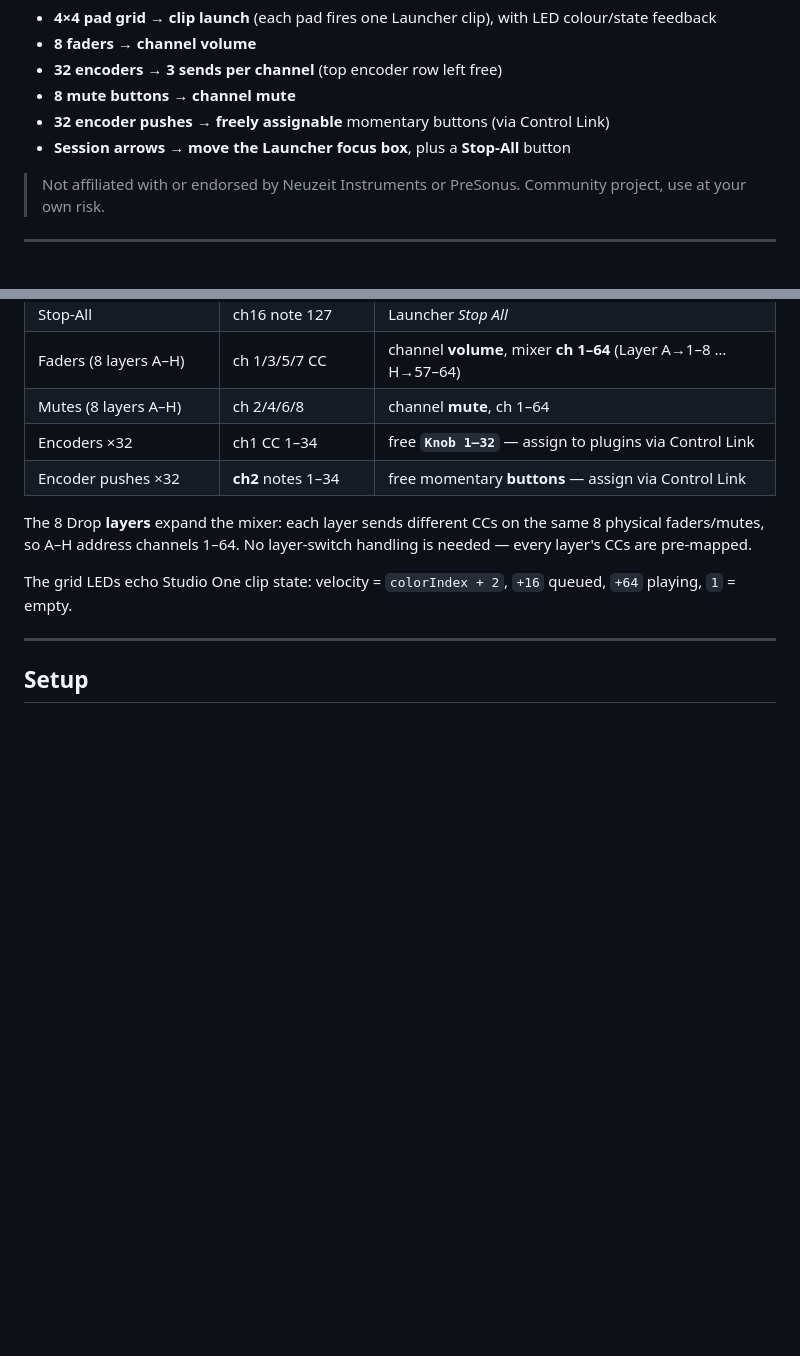
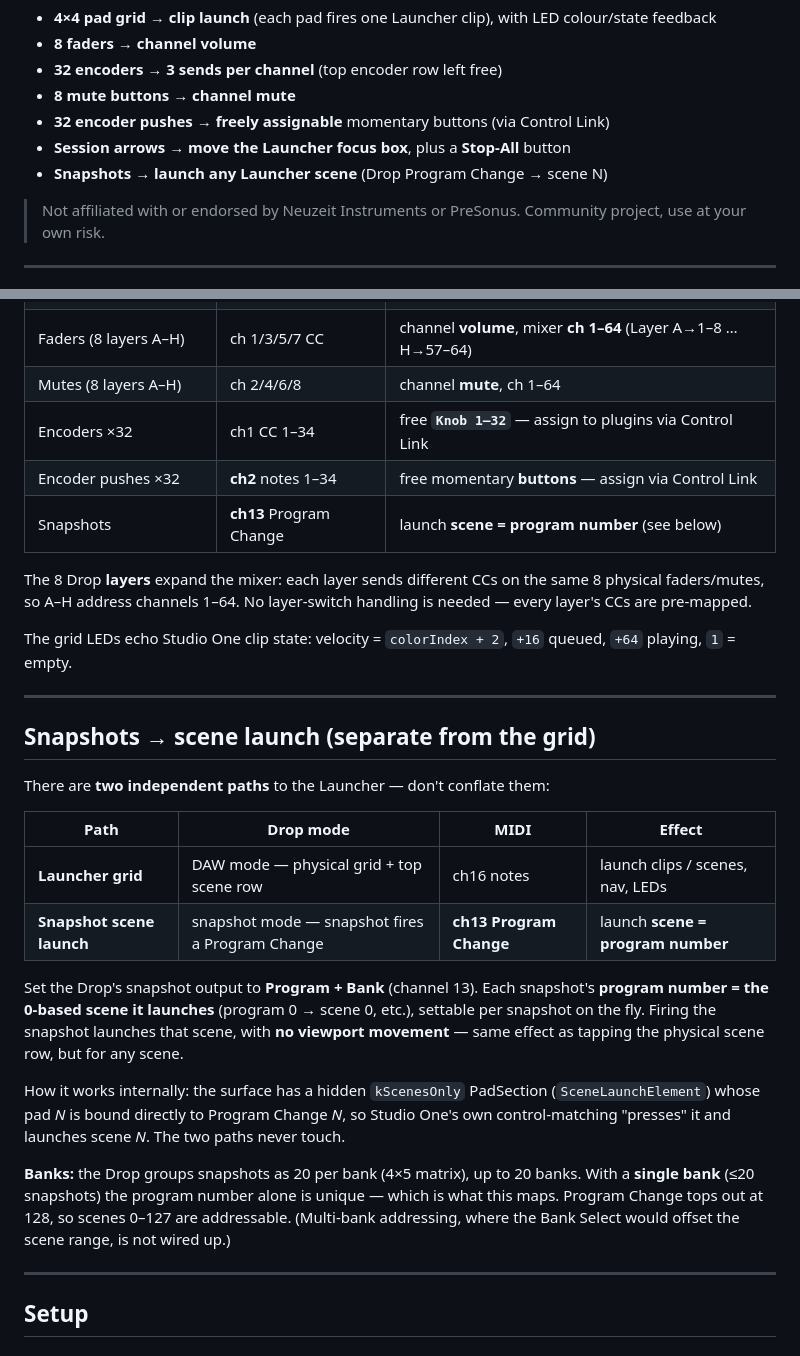
Before and after one commit to tiwadara/drop-studio-one, a Markdown page: README.md, 2 parts joined by grey strips. Drawn GitHub-style; blank space fills up the shorter version.

Commit message:
Document snapshot -> scene launch (Program Change path)
README: add the snapshot scene-launch feature - two independent paths (launcher
grid vs snapshot Program Change), how to configure Prog+Bank, and the single-bank
program=scene mapping. Add ch13 PC row to the mapping table.

Co-Authored-By: Claude Opus 4.8 <noreply@anthropic.com>

```diff
--- a/README.md
+++ b/README.md
@@ -10,6 +10,7 @@ It turns the Drop into a **Launcher + mixer surface**:
 - **8 mute buttons → channel mute**
 - **32 encoder pushes → freely assignable** momentary buttons (via Control Link)
 - **Session arrows → move the Launcher focus box**, plus a **Stop-All** button
+- **Snapshots → launch any Launcher scene** (Drop Program Change → scene N)
 
 > Not affiliated with or endorsed by Neuzeit Instruments or PreSonus. Community project, use at your own risk.
 
@@ -63,10 +64,36 @@ Key points:
 | Mutes (8 layers A–H) | ch 2/4/6/8 | channel **mute**, ch 1–64 |
 | Encoders ×32 | ch1 CC 1–34 | free **`Knob 1–32`** — assign to plugins via Control Link |
 | Encoder pushes ×32 | **ch2** notes 1–34 | free momentary **buttons** — assign via Control Link |
+| Snapshots | **ch13** Program Change | launch **scene = program number** (see below) |
 
 The 8 Drop **layers** expand the mixer: each layer sends different CCs on the same 8 physical faders/mutes, so A–H address channels 1–64. No layer-switch handling is needed — every layer's CCs are pre-mapped.
 
 The grid LEDs echo Studio One clip state: velocity = `colorIndex + 2`, `+16` queued, `+64` playing, `1` = empty.
+
+---
+
+## Snapshots → scene launch (separate from the grid)
+
+There are **two independent paths** to the Launcher — don't conflate them:
+
+| Path | Drop mode | MIDI | Effect |
+|---|---|---|---|
+| **Launcher grid** | DAW mode — physical grid + top scene row | ch16 notes | launch clips / scenes, nav, LEDs |
+| **Snapshot scene launch** | snapshot mode — snapshot fires a Program Change | **ch13 Program Change** | launch **scene = program number** |
+
+Set the Drop's snapshot output to **Program + Bank** (channel 13). Each snapshot's
+**program number = the 0-based scene it launches** (program 0 → scene 0, etc.), settable
+per snapshot on the fly. Firing the snapshot launches that scene, with **no viewport
+movement** — same effect as tapping the physical scene row, but for any scene.
+
+How it works internally: the surface has a hidden `kScenesOnly` PadSection
+(`SceneLaunchElement`) whose pad *N* is bound directly to Program Change *N*, so Studio
+One's own control-matching "presses" it and launches scene *N*. The two paths never touch.
+
+**Banks:** the Drop groups snapshots as 20 per bank (4×5 matrix), up to 20 banks. With a
+**single bank** (≤20 snapshots) the program number alone is unique — which is what this
+maps. Program Change tops out at 128, so scenes 0–127 are addressable. (Multi-bank
+addressing, where the Bank Select would offset the scene range, is not wired up.)
 
 ---
 
```
